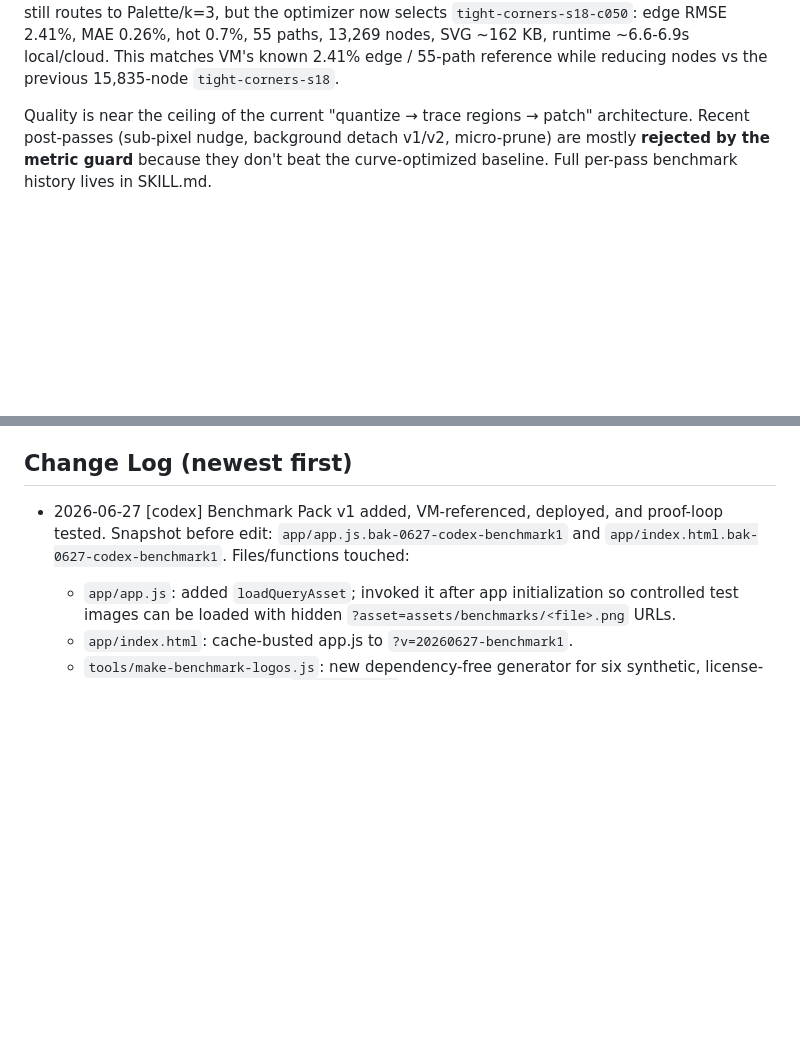
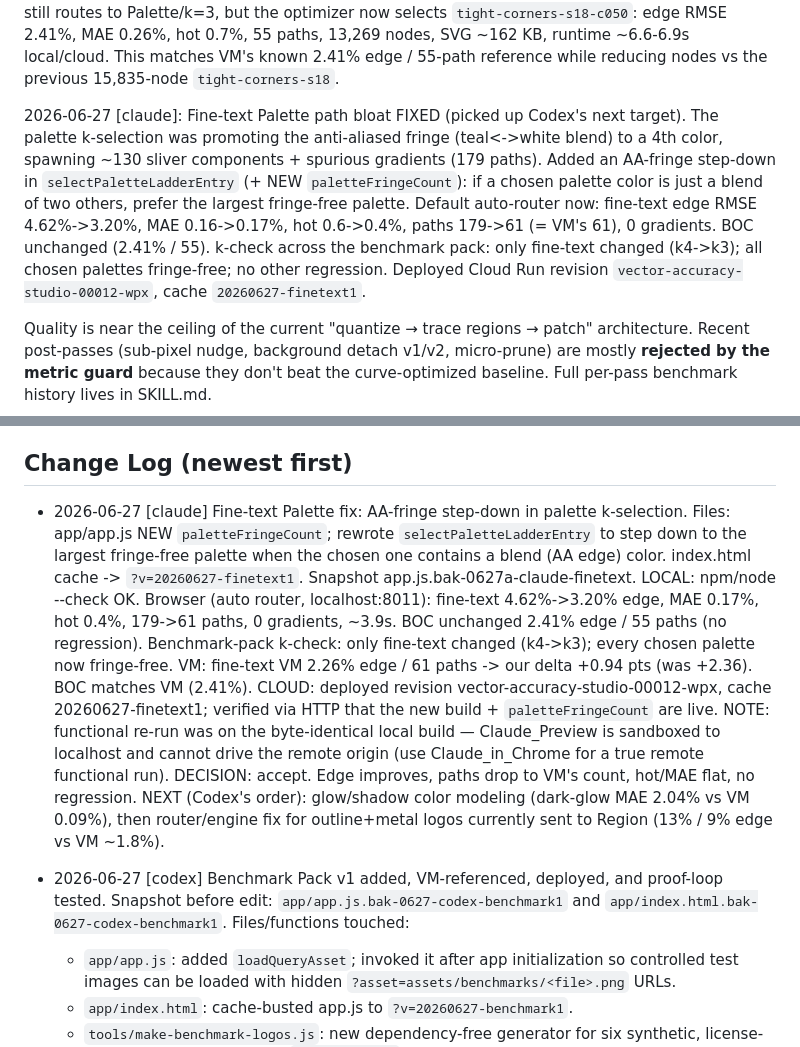
Before and after one commit to Panikkos88/vector-image, a Markdown page: WORKLOG.md, 2 parts joined by grey strips. Rendered like a GitHub page; blank space fills up the shorter version.

Commit message:
Worklog: fine-text fix proof loop (local/VM/cloud) + next targets
Co-Authored-By: Claude Opus 4.8 <noreply@anthropic.com>

```diff
--- a/WORKLOG.md
+++ b/WORKLOG.md
@@ -132,6 +132,16 @@ Default/no-query BOC still routes to Palette/k=3, but the optimizer now selects
 `tight-corners-s18-c050`: edge RMSE 2.41%, MAE 0.26%, hot 0.7%, 55 paths, 13,269 nodes,
 SVG ~162 KB, runtime ~6.6-6.9s local/cloud. This matches VM's known 2.41% edge / 55-path
 reference while reducing nodes vs the previous 15,835-node `tight-corners-s18`.
+
+2026-06-27 [claude]: Fine-text Palette path bloat FIXED (picked up Codex's next target). The
+palette k-selection was promoting the anti-aliased fringe (teal<->white blend) to a 4th color,
+spawning ~130 sliver components + spurious gradients (179 paths). Added an AA-fringe step-down
+in `selectPaletteLadderEntry` (+ NEW `paletteFringeCount`): if a chosen palette color is just a
+blend of two others, prefer the largest fringe-free palette. Default auto-router now: fine-text
+edge RMSE 4.62%->3.20%, MAE 0.16->0.17%, hot 0.6->0.4%, paths 179->61 (= VM's 61), 0 gradients.
+BOC unchanged (2.41% / 55). k-check across the benchmark pack: only fine-text changed (k4->k3);
+all chosen palettes fringe-free; no other regression. Deployed Cloud Run revision
+`vector-accuracy-studio-00012-wpx`, cache `20260627-finetext1`.
 
 Quality is near the ceiling of the current "quantize → trace regions → patch" architecture.
 Recent post-passes (sub-pixel nudge, background detach v1/v2, micro-prune) are mostly
@@ -375,6 +385,22 @@ should target (a)/(b), e.g. edge-snapped segmentation + finer tonal banding with
 NOT curve fitting. (Schneider may still help curve cleanliness later, with tighter maxError.)
 
 ## Change Log  (newest first)
+- 2026-06-27 [claude] Fine-text Palette fix: AA-fringe step-down in palette k-selection.
+  Files: app/app.js NEW `paletteFringeCount`; rewrote `selectPaletteLadderEntry` to step down
+  to the largest fringe-free palette when the chosen one contains a blend (AA edge) color.
+  index.html cache -> `?v=20260627-finetext1`. Snapshot app.js.bak-0627a-claude-finetext.
+  LOCAL: npm/node --check OK. Browser (auto router, localhost:8011):
+    fine-text 4.62%->3.20% edge, MAE 0.17%, hot 0.4%, 179->61 paths, 0 gradients, ~3.9s.
+    BOC unchanged 2.41% edge / 55 paths (no regression). Benchmark-pack k-check: only
+    fine-text changed (k4->k3); every chosen palette now fringe-free.
+  VM: fine-text VM 2.26% edge / 61 paths -> our delta +0.94 pts (was +2.36). BOC matches VM (2.41%).
+  CLOUD: deployed revision vector-accuracy-studio-00012-wpx, cache 20260627-finetext1; verified
+    via HTTP that the new build + `paletteFringeCount` are live. NOTE: functional re-run was on
+    the byte-identical local build — Claude_Preview is sandboxed to localhost and cannot drive the
+    remote origin (use Claude_in_Chrome for a true remote functional run).
+  DECISION: accept. Edge improves, paths drop to VM's count, hot/MAE flat, no regression.
+  NEXT (Codex's order): glow/shadow color modeling (dark-glow MAE 2.04% vs VM 0.09%), then
+  router/engine fix for outline+metal logos currently sent to Region (13% / 9% edge vs VM ~1.8%).
 - 2026-06-27 [codex] Benchmark Pack v1 added, VM-referenced, deployed, and proof-loop tested.
   Snapshot before edit: `app/app.js.bak-0627-codex-benchmark1` and
   `app/index.html.bak-0627-codex-benchmark1`.
```
